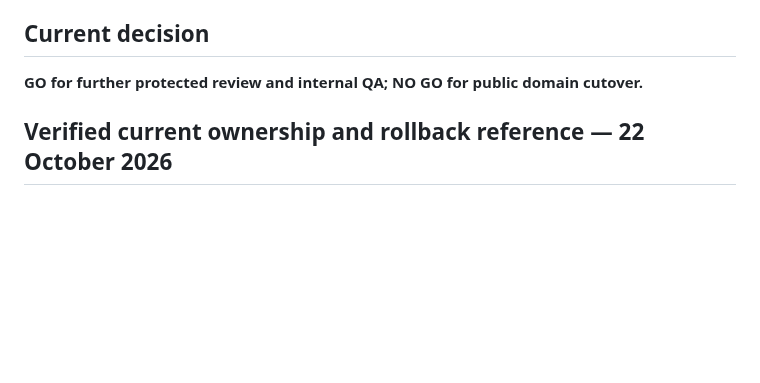
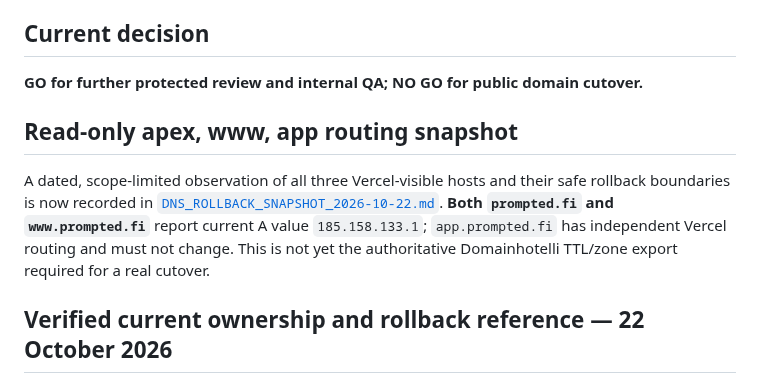
Before and after one commit to jajja3890/prompted-site, a Markdown page: RELEASE_CUTOVER_PLAN.md, the part around the change. GitHub-like rendering; blank space fills up the shorter version.

Commit message:
docs(site): capture read-only apex www and app domain routing for isolated cutover

```diff
--- a/RELEASE_CUTOVER_PLAN.md
+++ b/RELEASE_CUTOVER_PLAN.md
@@ -50,6 +50,10 @@ If security, legal identity, site availability, responsive rendering or broken e
 
 **GO for further protected review and internal QA; NO GO for public domain cutover.**
 
+## Read-only apex, www, app routing snapshot
+
+A dated, scope-limited observation of all three Vercel-visible hosts and their safe rollback boundaries is now recorded in [`DNS_ROLLBACK_SNAPSHOT_2026-10-22.md`](DNS_ROLLBACK_SNAPSHOT_2026-10-22.md). **Both `prompted.fi` and `www.prompted.fi`** report current A value `185.158.133.1`; `app.prompted.fi` has independent Vercel routing and must not change. This is not yet the authoritative Domainhotelli TTL/zone export required for a real cutover.
+
 ## Verified current ownership and rollback reference — 22 October 2026
 
 Read-only Vercel account inspection (team `team_AQMYKoxdjGdzICtKXiWElLTU`):
```
Also changed, not shown: DNS_ROLLBACK_SNAPSHOT_2026-10-22.md (added, +30 -0 lines).
